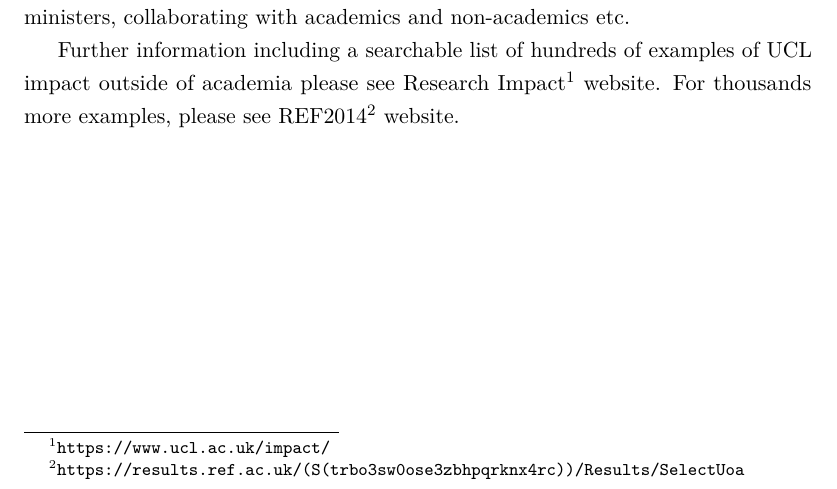
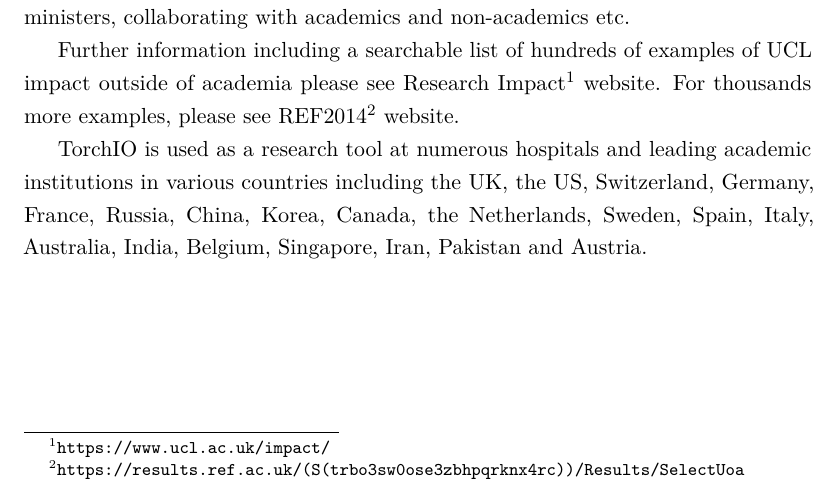
Before and after one commit to fepegar/phd-thesis, a LaTeX thesis (root.tex, which reads misc/format_and_defs_thesis_extra.tex, tex/frontmatter.tex, tex/frontmatter/impact.tex): part of page 7 of 114, cut so that both start at the same text. Compiled offline with pdfLaTeX.

Commit message:
Update from TV's fork

```diff
--- a/misc/format_and_defs_thesis_extra.tex
+++ b/misc/format_and_defs_thesis_extra.tex
@@ -106,6 +106,15 @@
 }
 
 
+% Define a simple declaration page style
+\newcommand{\declarationpage}[1]{
+\thispagestyle{plain}%
+I, #1, confirm that the work presented in this thesis is my own.
+Where information has been derived from other sources, I confirm that this has been indicated in the thesis.
+\cleardoublepage
+}
+
+
 % Define a simple quotation page style
 \newcommand{\quotationpage}[2]{
 \thispagestyle{plain}%              % Empty header styles
--- a/root.tex
+++ b/root.tex
@@ -1,7 +1,15 @@
 % This thesis uses Prof. Tom Vercauteren's template at
 % https://www.overleaf.com/project/5e1faaa863eefd00018e7ada
 
-\RequirePackage[l2tabu, orthodox]{nag}  % make sure we use up to date latex stuff
+
+% Detect and warn about obsolete latex commands.
+% NAG will check for many common mistakes, and give some hints on
+% what to use instead. However, you should always refer to l2tabu for a
+% more detailed explanation of the whats and whys: it gives more
+% information than can be possibly pressed into two lines of error
+% message. Orthodox checks for pitfalls that are not technically
+% incorrect. If you know what you’re doing, omit orthodox.
+\RequirePackage[l2tabu, orthodox]{nag}
 
 \documentclass[
   british,
--- a/tex/frontmatter.tex
+++ b/tex/frontmatter.tex
@@ -19,4 +20,4 @@
 \cleardoublepage
+\input{tex/frontmatter/impact}
 
-\input{tex/frontmatter/impact}
 \cleardoublepage
--- a/tex/frontmatter/impact.tex
+++ b/tex/frontmatter/impact.tex
@@ -25,3 +25,6 @@ etc.
 Further information including a searchable list of hundreds of examples of UCL impact outside
 of academia please see Research Impact\fnurl{https://www.ucl.ac.uk/impact/} website. For thousands more examples, please see
 REF2014\fnurl{https://results.ref.ac.uk/(S(trbo3sw0ose3zbhpqrknx4rc))/Results/SelectUoa} website.
+
+
+TorchIO is used as a research tool at numerous hospitals and leading academic institutions in various countries including the UK, the US, Switzerland, Germany, France, Russia, China, Korea, Canada, the Netherlands, Sweden, Spain, Italy, Australia, India, Belgium, Singapore, Iran, Pakistan and Austria.
```
Also changed, not shown: StyleThese.cls (+2 -53 lines), tex/frontmatter.tex (20 more changed lines).
